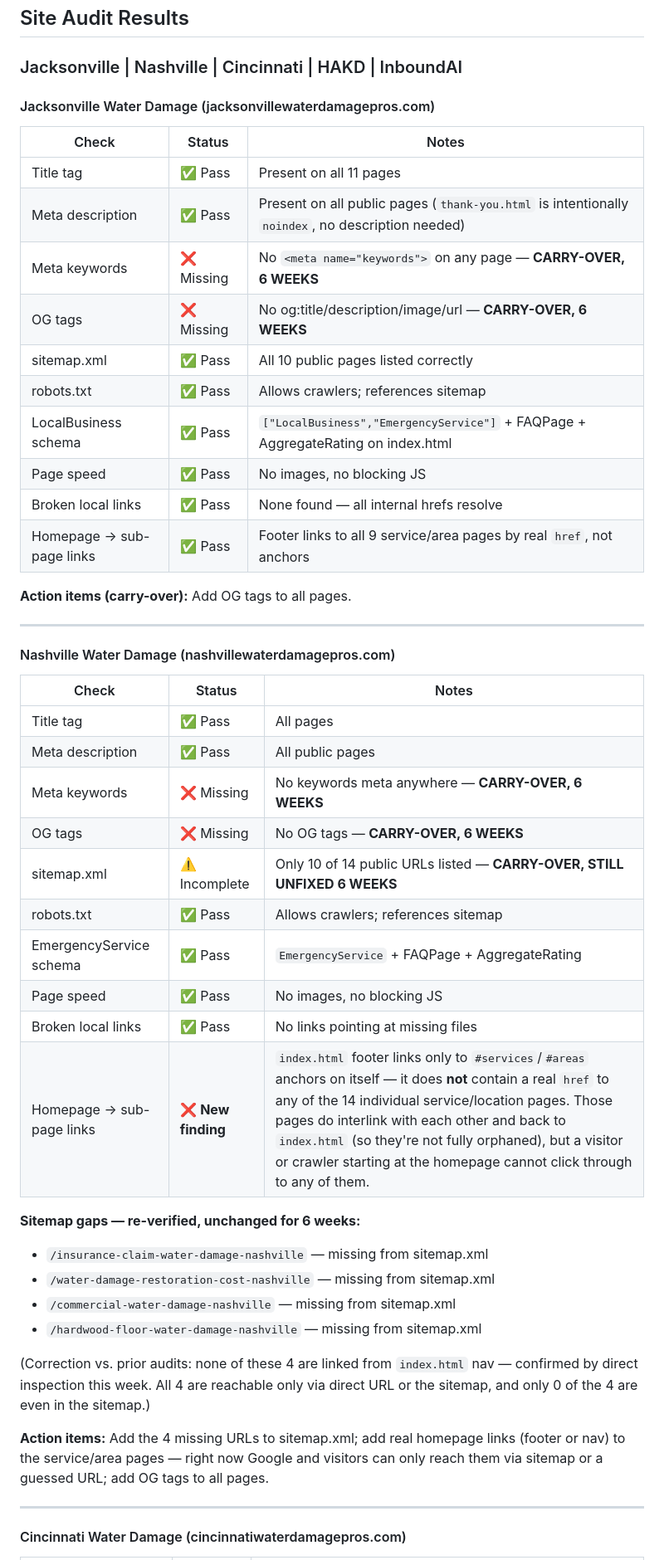
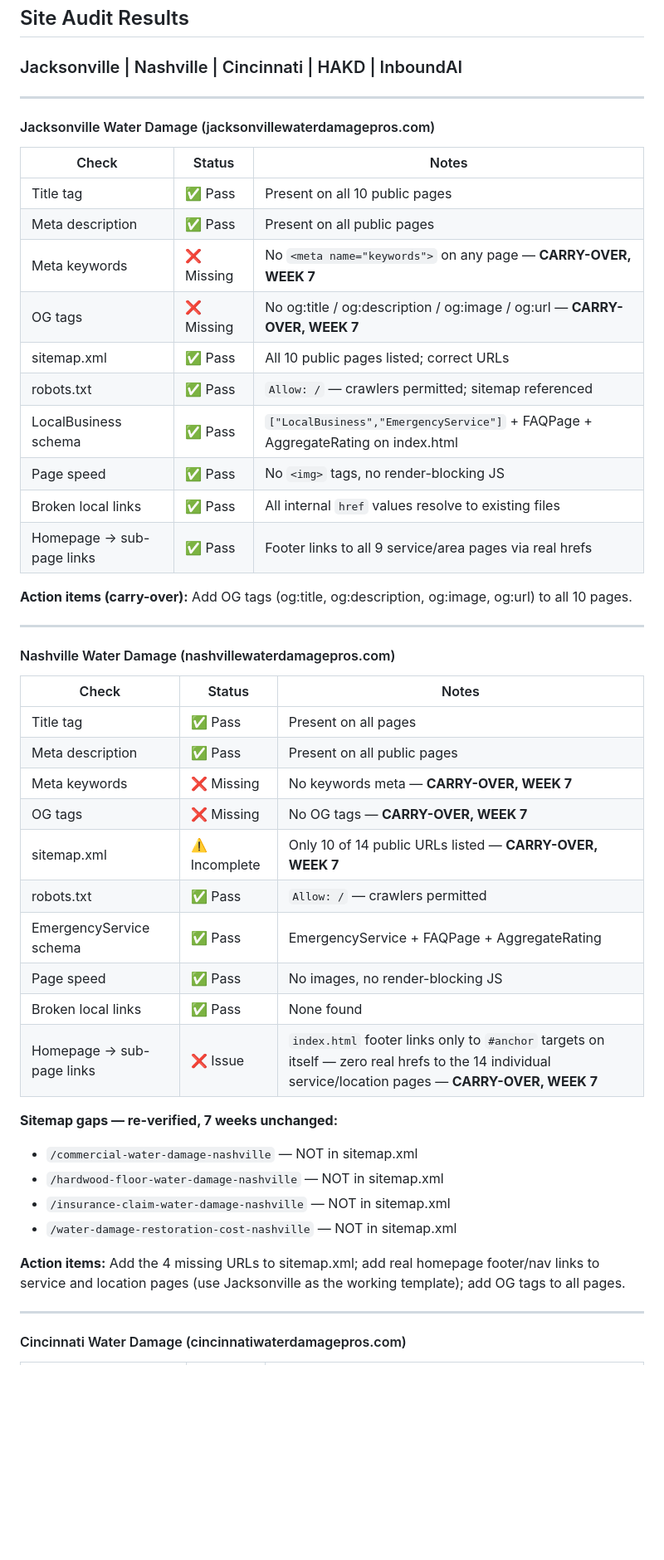
Before and after one commit to ChristianBrown1989/inboundai-site-, a Markdown page: WEEKLY-REPORT.md, the part around one of its changes. Shown at 83% size. GitHub-like rendering; blank space fills up the shorter version.

Commit message:
chore: weekly master report 2026-07-05

```diff
--- a/WEEKLY-REPORT.md
+++ b/WEEKLY-REPORT.md
@@ -6,22 +6,24 @@
 
 ### Jacksonville | Nashville | Cincinnati | HAKD | InboundAI
 
+---
+
 #### Jacksonville Water Damage (jacksonvillewaterdamagepros.com)
 
 | Check | Status | Notes |
 |-------|--------|-------|
-| Title tag | ✅ Pass | Present on all 11 pages |
-| Meta description | ✅ Pass | Present on all public pages (`thank-you.html` is intentionally `noindex`, no description needed) |
-| Meta keywords | ❌ Missing | No `<meta name="keywords">` on any page — **CARRY-OVER, 6 WEEKS** |
-| OG tags | ❌ Missing | No og:title/description/image/url — **CARRY-OVER, 6 WEEKS** |
-| sitemap.xml | ✅ Pass | All 10 public pages listed correctly |
-| robots.txt | ✅ Pass | Allows crawlers; references sitemap |
+| Title tag | ✅ Pass | Present on all 10 public pages |
+| Meta description | ✅ Pass | Present on all public pages |
+| Meta keywords | ❌ Missing | No `<meta name="keywords">` on any page — **CARRY-OVER, WEEK 7** |
+| OG tags | ❌ Missing | No og:title / og:description / og:image / og:url — **CARRY-OVER, WEEK 7** |
+| sitemap.xml | ✅ Pass | All 10 public pages listed; correct URLs |
+| robots.txt | ✅ Pass | `Allow: /` — crawlers permitted; sitemap referenced |
 | LocalBusiness schema | ✅ Pass | `["LocalBusiness","EmergencyService"]` + FAQPage + AggregateRating on index.html |
-| Page speed | ✅ Pass | No images, no blocking JS |
-| Broken local links | ✅ Pass | None found — all internal hrefs resolve |
-| Homepage → sub-page links | ✅ Pass | Footer links to all 9 service/area pages by real `href`, not anchors |
+| Page speed | ✅ Pass | No `<img>` tags, no render-blocking JS |
+| Broken local links | ✅ Pass | All internal `href` values resolve to existing files |
+| Homepage → sub-page links | ✅ Pass | Footer links to all 9 service/area pages via real hrefs |
 
-**Action items (carry-over):** Add OG tags to all pages.
+**Action items (carry-over):** Add OG tags (og:title, og:description, og:image, og:url) to all 10 pages.
 
 ---
 
@@ -29,26 +31,24 @@
 
 | Check | Status | Notes |
 |-------|--------|-------|
-| Title tag | ✅ Pass | All pages |
-| Meta description | ✅ Pass | All public pages |
-| Meta keywords | ❌ Missing | No keywords meta anywhere — **CARRY-OVER, 6 WEEKS** |
-| OG tags | ❌ Missing | No OG tags — **CARRY-OVER, 6 WEEKS** |
-| sitemap.xml | ⚠️ Incomplete | Only 10 of 14 public URLs listed — **CARRY-OVER, STILL UNFIXED 6 WEEKS** |
-| robots.txt | ✅ Pass | Allows crawlers; references sitemap |
-| EmergencyService schema | ✅ Pass | `EmergencyService` + FAQPage + AggregateRating |
-| Page speed | ✅ Pass | No images, no blocking JS |
-| Broken local links | ✅ Pass | No links pointing at missing files |
-| Homepage → sub-page links | ❌ **New finding** | `index.html` footer links only to `#services`/`#areas` anchors on itself — it does **not** contain a real `href` to any of the 14 individual service/location pages. Those pages do interlink with each other and back to `index.html` (so they're not fully orphaned), but a visitor or crawler starting at the homepage cannot click through to any of them. |
+| Title tag | ✅ Pass | Present on all pages |
+| Meta description | ✅ Pass | Present on all public pages |
+| Meta keywords | ❌ Missing | No keywords meta — **CARRY-OVER, WEEK 7** |
+| OG tags | ❌ Missing | No OG tags — **CARRY-OVER, WEEK 7** |
+| sitemap.xml | ⚠️ Incomplete | Only 10 of 14 public URLs listed — **CARRY-OVER, WEEK 7** |
+| robots.txt | ✅ Pass | `Allow: /` — crawlers permitted |
+| EmergencyService schema | ✅ Pass | EmergencyService + FAQPage + AggregateRating |
+| Page speed | ✅ Pass | No images, no render-blocking JS |
+| Broken local links | ✅ Pass | None found |
+| Homepage → sub-page links | ❌ Issue | `index.html` footer links only to `#anchor` targets on itself — zero real hrefs to the 14 individual service/location pages — **CARRY-OVER, WEEK 7** |
 
-**Sitemap gaps — re-verified, unchanged for 6 weeks:**
-- `/insurance-claim-water-damage-nashville` — missing from sitemap.xml
-- `/water-damage-restoration-cost-nashville` — missing from sitemap.xml
-- `/commercial-water-damage-nashville` — missing from sitemap.xml
-- `/hardwood-floor-water-damage-nashville` — missing from sitemap.xml
+**Sitemap gaps — re-verified, 7 weeks unchanged:**
+- `/commercial-water-damage-nashville` — NOT in sitemap.xml
+- `/hardwood-floor-water-damage-nashville` — NOT in sitemap.xml
+- `/insurance-claim-water-damage-nashville` — NOT in sitemap.xml
+- `/water-damage-restoration-cost-nashville` — NOT in sitemap.xml
 
-(Correction vs. prior audits: none of these 4 are linked from `index.html` nav — confirmed by direct inspection this week. All 4 are reachable only via direct URL or the sitemap, and only 0 of the 4 are even in the sitemap.)
-
-**Action items:** Add the 4 missing URLs to sitemap.xml; add real homepage links (footer or nav) to the service/area pages — right now Google and visitors can only reach them via sitemap or a guessed URL; add OG tags to all pages.
+**Action items:** Add the 4 missing URLs to sitemap.xml; add real homepage footer/nav links to service and location pages (use Jacksonville as the working template); add OG tags to all pages.
 
 ---
 
```
Also changed, not shown: other parts of WEEKLY-REPORT.md (+82 -80 lines).
